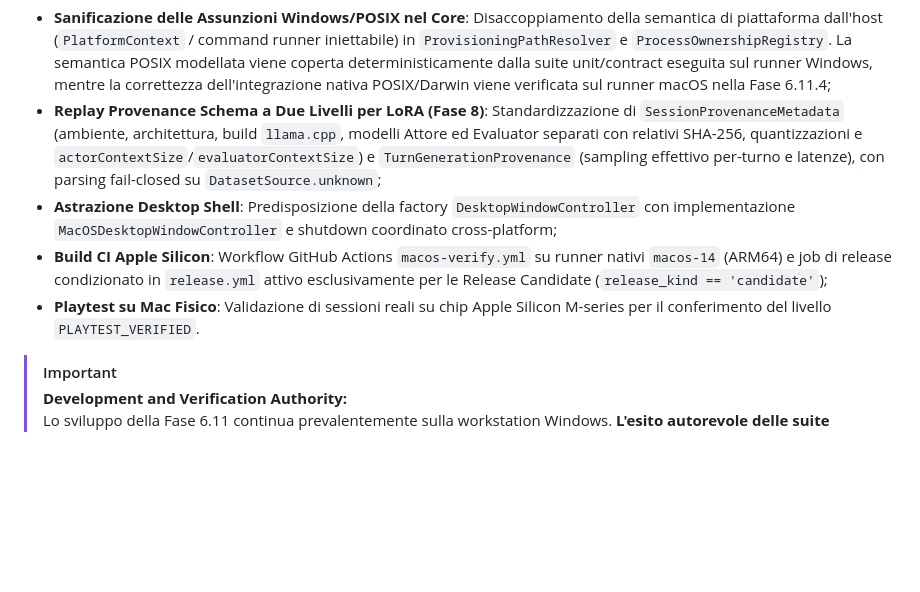
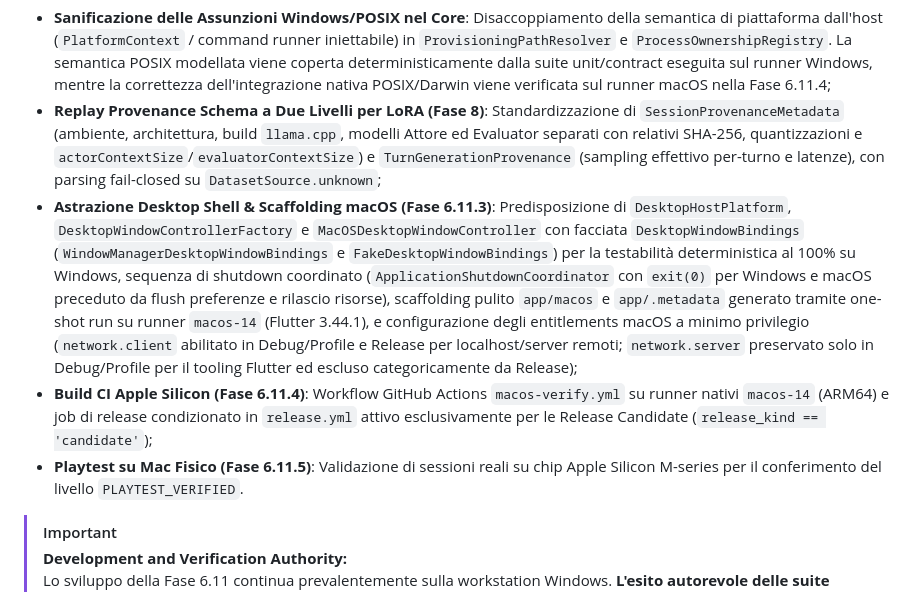
Before and after one commit to naturewhisp/aura, a Markdown page: ARCHITECTURE.md, the part around the change. Rendered like a GitHub page; blank space fills up the shorter version.

```diff
--- a/ARCHITECTURE.md
+++ b/ARCHITECTURE.md
@@ -874,9 +874,9 @@ Riferimento normativo: [PHASE_6_11_CROSS_PLATFORM_PLAYTEST_AND_DATASET_SPEC.md](
 Prima dell'apertura formale della Fase 7 (Android Edge Client), la Fase 6 viene estesa e chiusa con una sottofase sperimentale macOS Apple Silicon finalizzata a:
 - **Sanificazione delle Assunzioni Windows/POSIX nel Core**: Disaccoppiamento della semantica di piattaforma dall'host (`PlatformContext` / command runner iniettabile) in `ProvisioningPathResolver` e `ProcessOwnershipRegistry`. La semantica POSIX modellata viene coperta deterministicamente dalla suite unit/contract eseguita sul runner Windows, mentre la correttezza dell'integrazione nativa POSIX/Darwin viene verificata sul runner macOS nella Fase 6.11.4;
 - **Replay Provenance Schema a Due Livelli per LoRA (Fase 8)**: Standardizzazione di `SessionProvenanceMetadata` (ambiente, architettura, build `llama.cpp`, modelli Attore ed Evaluator separati con relativi SHA-256, quantizzazioni e `actorContextSize`/`evaluatorContextSize`) e `TurnGenerationProvenance` (sampling effettivo per-turno e latenze), con parsing fail-closed su `DatasetSource.unknown`;
-- **Astrazione Desktop Shell**: Predisposizione della factory `DesktopWindowController` con implementazione `MacOSDesktopWindowController` e shutdown coordinato cross-platform;
-- **Build CI Apple Silicon**: Workflow GitHub Actions `macos-verify.yml` su runner nativi `macos-14` (ARM64) e job di release condizionato in `release.yml` attivo esclusivamente per le Release Candidate (`release_kind == 'candidate'`);
-- **Playtest su Mac Fisico**: Validazione di sessioni reali su chip Apple Silicon M-series per il conferimento del livello `PLAYTEST_VERIFIED`.
+- **Astrazione Desktop Shell & Scaffolding macOS (Fase 6.11.3)**: Predisposizione di `DesktopHostPlatform`, `DesktopWindowControllerFactory` e `MacOSDesktopWindowController` con facciata `DesktopWindowBindings` (`WindowManagerDesktopWindowBindings` e `FakeDesktopWindowBindings`) per la testabilità deterministica al 100% su Windows, sequenza di shutdown coordinato (`ApplicationShutdownCoordinator` con `exit(0)` per Windows e macOS preceduto da flush preferenze e rilascio risorse), scaffolding pulito `app/macos` e `app/.metadata` generato tramite one-shot run su runner `macos-14` (Flutter 3.44.1), e configurazione degli entitlements macOS a minimo privilegio (`network.client` abilitato in Debug/Profile e Release per localhost/server remoti; `network.server` preservato solo in Debug/Profile per il tooling Flutter ed escluso categoricamente da Release);
+- **Build CI Apple Silicon (Fase 6.11.4)**: Workflow GitHub Actions `macos-verify.yml` su runner nativi `macos-14` (ARM64) e job di release condizionato in `release.yml` attivo esclusivamente per le Release Candidate (`release_kind == 'candidate'`);
+- **Playtest su Mac Fisico (Fase 6.11.5)**: Validazione di sessioni reali su chip Apple Silicon M-series per il conferimento del livello `PLAYTEST_VERIFIED`.
 
 > [!IMPORTANT]
 > **Development and Verification Authority:**
```
Also changed, not shown: docs/phase6/PHASE_6_11_CROSS_PLATFORM_PLAYTEST_AND_DATASET_SPEC.md (+88 -23 lines).
